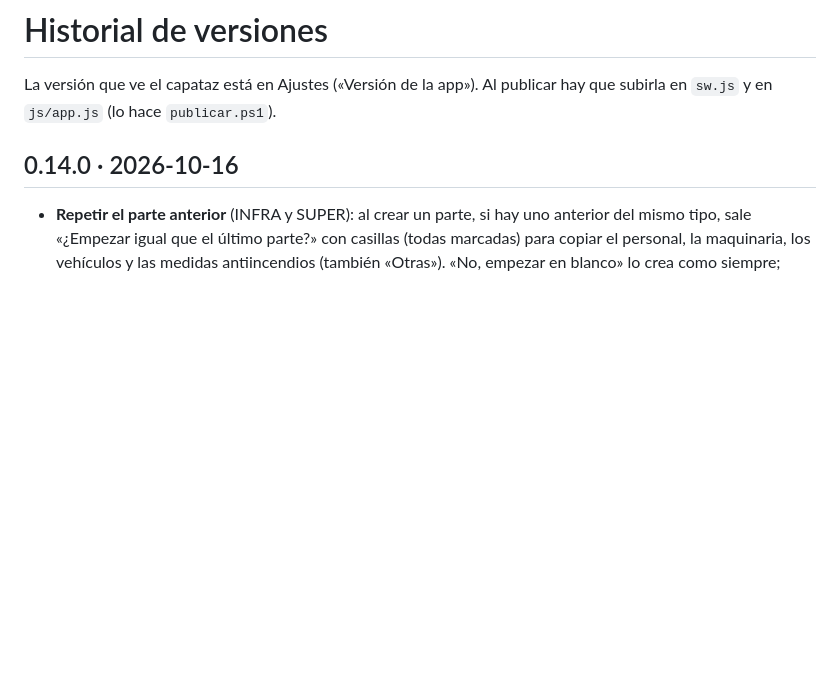
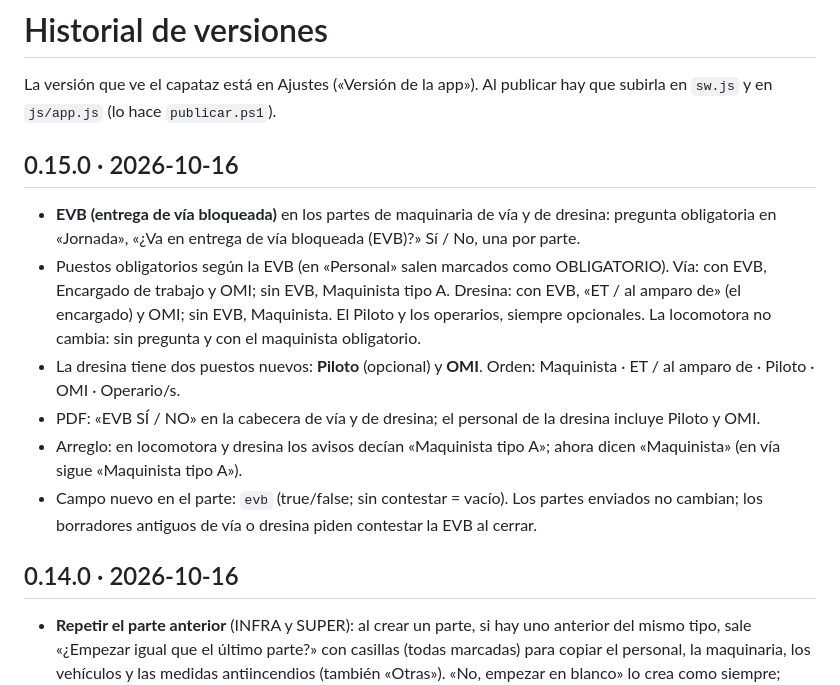
Before and after one commit to Mant-ute-lav-este/partes-lav, a Markdown page: CHANGELOG.md, the part around the change. Rendered like a GitHub page; blank space fills up the shorter version.

Commit message:
CHANGELOG: 0.15.0 EVB en maquinaria de vía y dresina
Co-Authored-By: Claude Opus 5.5 <noreply@anthropic.com>

```diff
--- a/CHANGELOG.md
+++ b/CHANGELOG.md
@@ -1,6 +1,14 @@
 # Historial de versiones
 
 La versión que ve el capataz está en Ajustes («Versión de la app»). Al publicar hay que subirla en `sw.js` y en `js/app.js` (lo hace `publicar.ps1`).
+
+## 0.15.0 · 2026-10-16
+- **EVB (entrega de vía bloqueada)** en los partes de maquinaria de vía y de dresina: pregunta obligatoria en «Jornada», «¿Va en entrega de vía bloqueada (EVB)?» Sí / No, una por parte.
+- Puestos obligatorios según la EVB (en «Personal» salen marcados como OBLIGATORIO). Vía: con EVB, Encargado de trabajo y OMI; sin EVB, Maquinista tipo A. Dresina: con EVB, «ET / al amparo de» (el encargado) y OMI; sin EVB, Maquinista. El Piloto y los operarios, siempre opcionales. La locomotora no cambia: sin pregunta y con el maquinista obligatorio.
+- La dresina tiene dos puestos nuevos: **Piloto** (opcional) y **OMI**. Orden: Maquinista · ET / al amparo de · Piloto · OMI · Operario/s.
+- PDF: «EVB SÍ / NO» en la cabecera de vía y de dresina; el personal de la dresina incluye Piloto y OMI.
+- Arreglo: en locomotora y dresina los avisos decían «Maquinista tipo A»; ahora dicen «Maquinista» (en vía sigue «Maquinista tipo A»).
+- Campo nuevo en el parte: `evb` (true/false; sin contestar = vacío). Los partes enviados no cambian; los borradores antiguos de vía o dresina piden contestar la EVB al cerrar.
 
 ## 0.14.0 · 2026-10-16
 - **Repetir el parte anterior** (INFRA y SUPER): al crear un parte, si hay uno anterior del mismo tipo, sale «¿Empezar igual que el último parte?» con casillas (todas marcadas) para copiar el personal, la maquinaria, los vehículos y las medidas antiincendios (también «Otras»). «No, empezar en blanco» lo crea como siempre; tocar fuera cancela sin gastar número.
```
